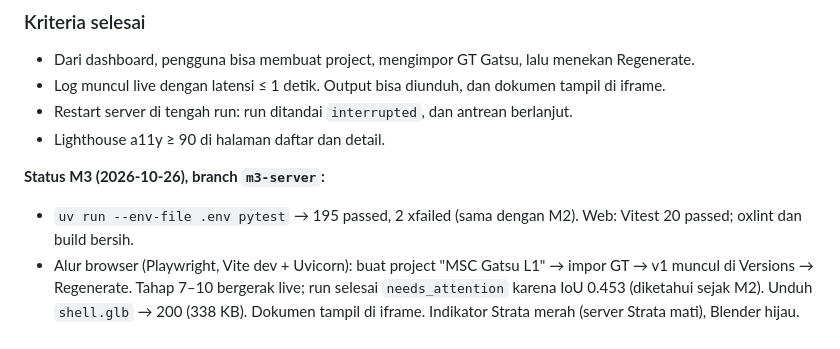
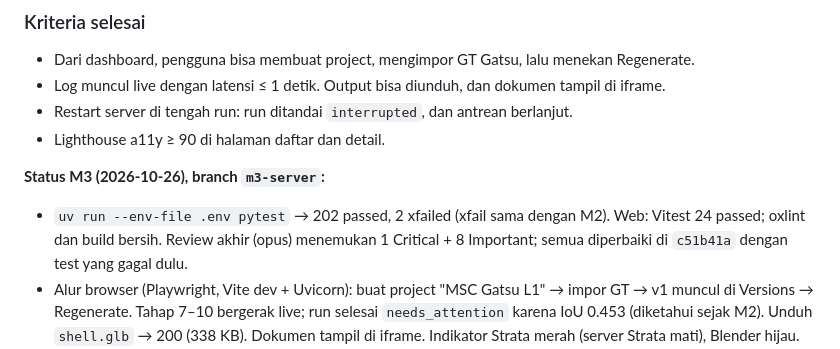
Before and after one commit to LyKhan77/FloorplanTo3D, a Markdown page: ROADMAP.md, the part around the change. GitHub-like rendering.

Commit message:
docs: M3 status after final review
Co-Authored-By: Claude Opus 5.5 <noreply@anthropic.com>

```diff
--- a/ROADMAP.md
+++ b/ROADMAP.md
@@ -197,7 +197,7 @@ Estimasi sudah termasuk test dan dokumentasi per milestone, dan belum termasuk b
 - Lighthouse a11y ≥ 90 di halaman daftar dan detail.
 
 **Status M3 (2026-10-26), branch `m3-server`:**
-- `uv run --env-file .env pytest` → 195 passed, 2 xfailed (sama dengan M2). Web: Vitest 20 passed; oxlint dan build bersih.
+- `uv run --env-file .env pytest` → 202 passed, 2 xfailed (xfail sama dengan M2). Web: Vitest 24 passed; oxlint dan build bersih. Review akhir (opus) menemukan 1 Critical + 8 Important; semua diperbaiki di `c51b41a` dengan test yang gagal dulu.
 - Alur browser (Playwright, Vite dev + Uvicorn): buat project "MSC Gatsu L1" → impor GT → v1 muncul di Versions → Regenerate. Tahap 7–10 bergerak live; run selesai `needs_attention` karena IoU 0.453 (diketahui sejak M2). Unduh `shell.glb` → 200 (338 KB). Dokumen tampil di iframe. Indikator Strata merah (server Strata mati), Blender hijau.
 - Latensi log (waktu event sampai baris muncul di DOM, 37 event): median **9 ms**, maks **70 ms** (target ≤ 1 s).
 - Restart di tengah tahap 7: run ditandai `failed` + `interrupted`, run antrean dari project lain berjalan, dan Regenerate baru menghasilkan v3. Uji ini menemukan dua bug yang sudah diperbaiki. Pertama, proses lama tetap hidup selama dashboard memegang stream SSE, karena graceful shutdown Uvicorn menunggu semua respons selesai. Akibatnya run yang sudah ditandai interrupted masih mempublikasikan output dan dua proses menulis `events.jsonl`. Kedua, browser berhenti reconnect setelah proxy membalas 502. Setelah perbaikan, proses lama keluar dalam 0.3 s tanpa sisa proses Blender, dan dashboard tersambung ulang dari `seq` terakhir.
```
